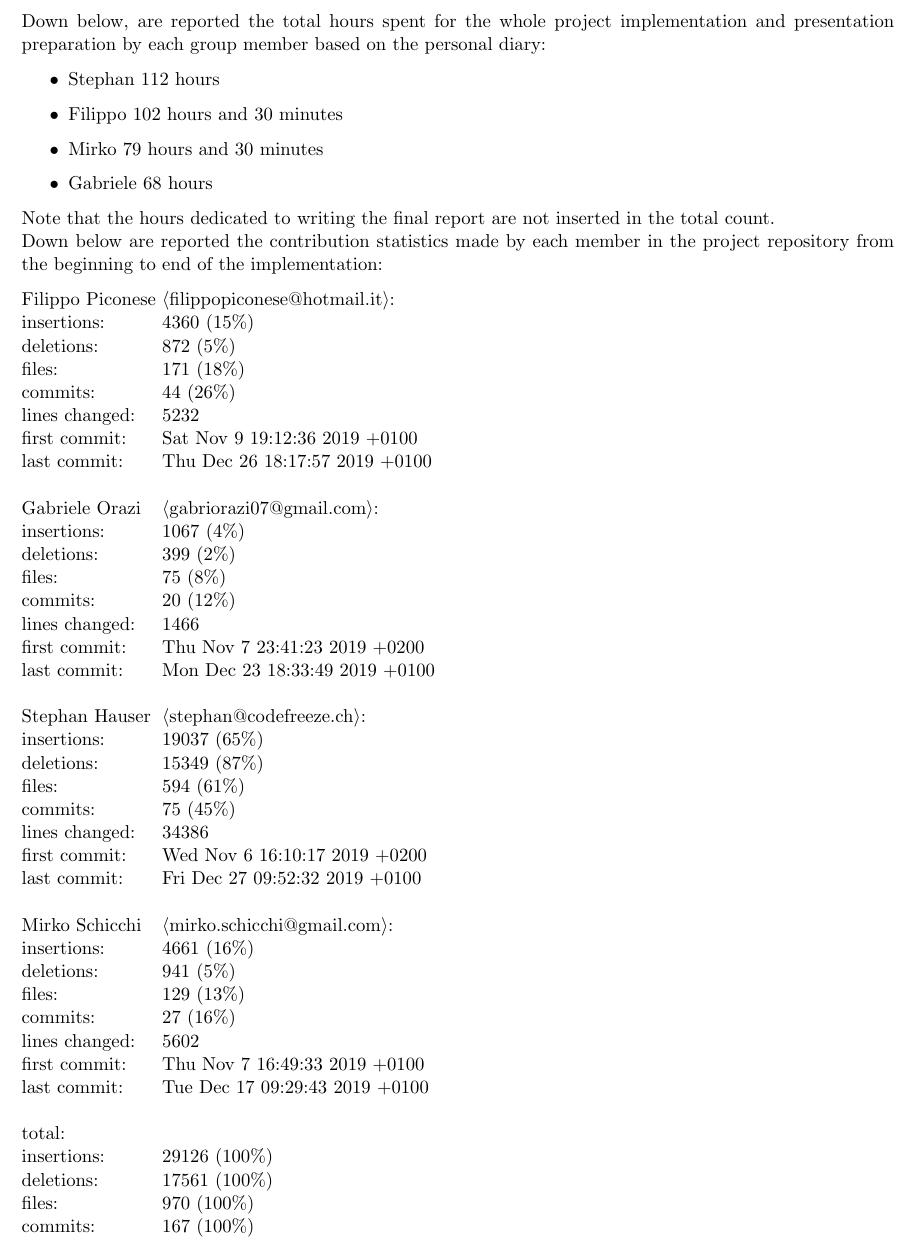
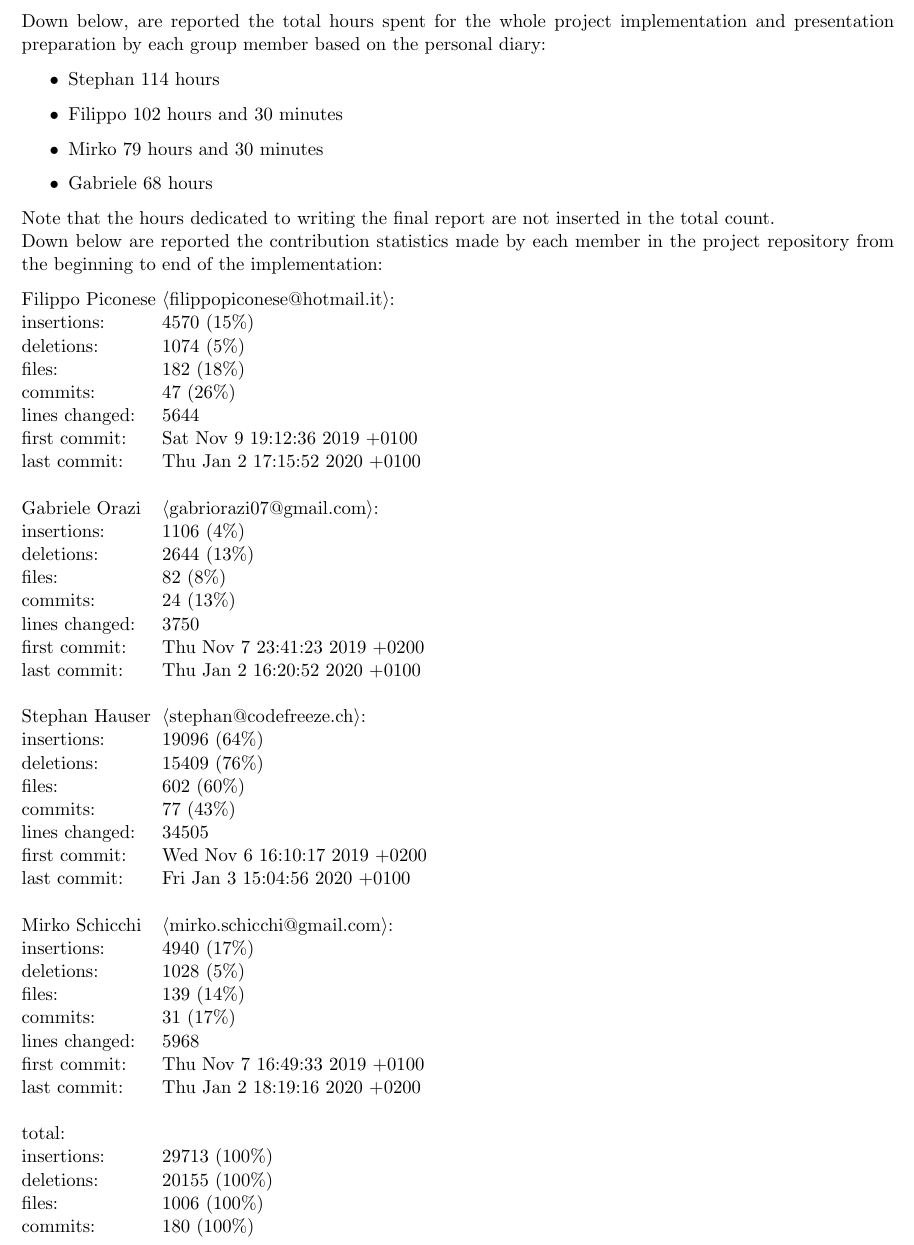
Before and after one commit to mirkoschicchi/Protocol-processing-and-security-project, a LaTeX thesis (doc/report.tex, which reads doc/1_intro.tex): part of page 4 of 16, cut so that both start at the same text. Compiled offline with pdfLaTeX.

Commit message:
Update statistics

```diff
--- a/doc/1_intro.tex
+++ b/doc/1_intro.tex
@@ -30,7 +30,7 @@ Moreover, when possible, we helped each other to complete the tasks.
 We decided to dedicate an average of 16 hours per week for the project implementation to respect the total hours suggested by the teacher during the first lecture.\newline
 Down below, are reported the total hours spent for the whole project implementation and presentation preparation by each group member based on the personal diary:
 \begin{itemize}
-  \item Stephan 112 hours
+  \item Stephan 114 hours
   \item Filippo 102 hours and 30 minutes
   \item Mirko 79 hours and 30 minutes
   \item Gabriele 68 hours
@@ -39,46 +39,46 @@ Note that the hours dedicated to writing the final report are not inserted in th
 Down below are reported the contribution statistics made by each member in the project repository from the beginning to end of the implementation:
 \begin{tabbing}
   Filippo Piconese \= \textlangle{}filippopiconese@hotmail.it\textrangle{}:\\
-  insertions: \> 4360 (15\%)\\
-  deletions: \> 872 (5\%)\\
-  files: \> 171 (18\%)\\
-  commits: \> 44 (26\%)\\
-  lines changed: \> 5232\\
+  insertions: \> 4570 (15\%)\\
+  deletions: \> 1074 (5\%)\\
+  files: \> 182 (18\%)\\
+  commits: \> 47 (26\%)\\
+  lines changed: \> 5644\\
   first commit: \> Sat Nov 9 19:12:36 2019 +0100\\
-  last commit: \> Thu Dec 26 18:17:57 2019 +0100\\
+  last commit: \> Thu Jan 2 17:15:52 2020 +0100\\
   \\
   Gabriele Orazi \> \textlangle{}gabriorazi07@gmail.com\textrangle{}:\\
-  insertions: \> 1067 (4\%)\\
-  deletions: \> 399 (2\%)\\
-  files: \> 75 (8\%)\\
-  commits: \> 20 (12\%)\\
-  lines changed: \> 1466\\
+  insertions: \> 1106 (4\%)\\
+  deletions: \> 2644 (13\%)\\
+  files: \> 82 (8\%)\\
+  commits: \> 24 (13\%)\\
+  lines changed: \> 3750\\
   first commit: \> Thu Nov 7 23:41:23 2019 +0200\\
-  last commit: \> Mon Dec 23 18:33:49 2019 +0100\\
+  last commit: \> Thu Jan 2 16:20:52 2020 +0100\\
   \\
   Stephan Hauser \> \textlangle{}stephan@codefreeze.ch\textrangle{}:\\
-  insertions: \> 19037 (65\%)\\
-  deletions: \> 15349 (87\%)\\
-  files: \> 594 (61\%)\\
-  commits: \> 75 (45\%)\\
-  lines changed: \> 34386\\
+  insertions: \> 19096 (64\%)\\
+  deletions: \> 15409 (76\%)\\
+  files: \> 602 (60\%)\\
+  commits: \> 77 (43\%)\\
+  lines changed: \> 34505\\
   first commit: \> Wed Nov 6 16:10:17 2019 +0200\\
-  last commit: \> Fri Dec 27 09:52:32 2019 +0100\\
+  last commit: \> Fri Jan 3 15:04:56 2020 +0100\\
   \\
   Mirko Schicchi \> \textlangle{}mirko.schicchi@gmail.com\textrangle{}:\\
-  insertions: \> 4661 (16\%)\\
-  deletions: \> 941 (5\%)\\
-  files: \> 129 (13\%)\\
-  commits: \> 27 (16\%)\\
-  lines changed: \> 5602\\
+  insertions: \> 4940 (17\%)\\
+  deletions: \> 1028 (5\%)\\
+  files: \> 139 (14\%)\\
+  commits: \> 31 (17\%)\\
+  lines changed: \> 5968\\
   first commit: \> Thu Nov 7 16:49:33 2019 +0100\\
-  last commit: \> Tue Dec 17 09:29:43 2019 +0100\\
+  last commit: \> Thu Jan 2 18:19:16 2020 +0200\\
   \\
   total:\\
-  insertions: \> 29126 (100\%)\\
-  deletions: \> 17561 (100\%)\\
-  files: \> 970 (100\%)\\
-  commits: \> 167 (100\%)\\
+  insertions: \> 29713 (100\%)\\
+  deletions: \> 20155 (100\%)\\
+  files: \> 1006 (100\%)\\
+  commits: \> 180 (100\%)\\
 \end{tabbing}
 It is worth to mention that all the members of the group have done their utmost to successfully complete the project objectives.\newline
 A special thank you goes to Stephan who was able to guide us and evenly distribute the tasks taking into account our capabilities.
```
Also changed, not shown: doc/4_projImpl.tex (+1 -1 lines).
